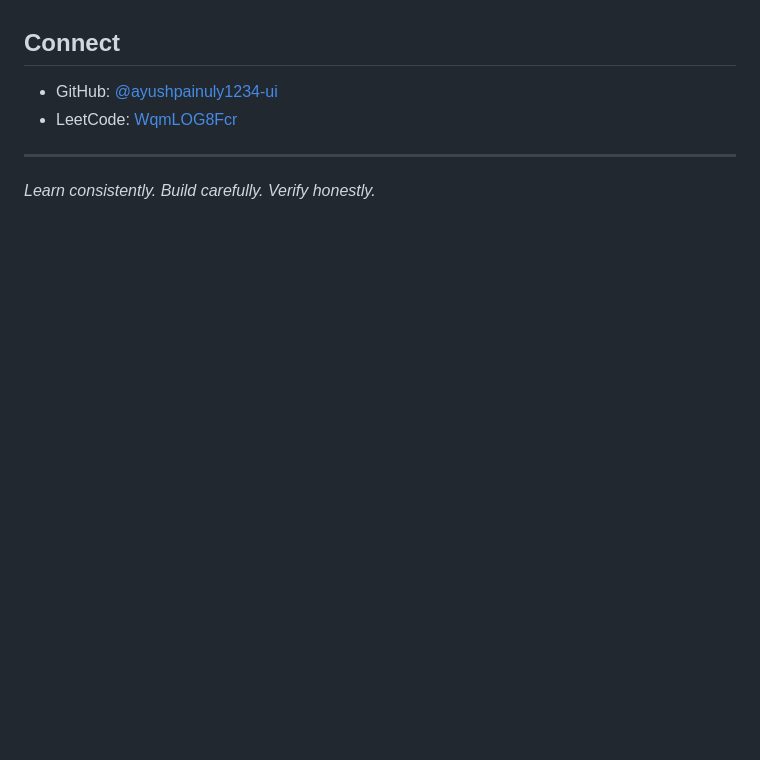
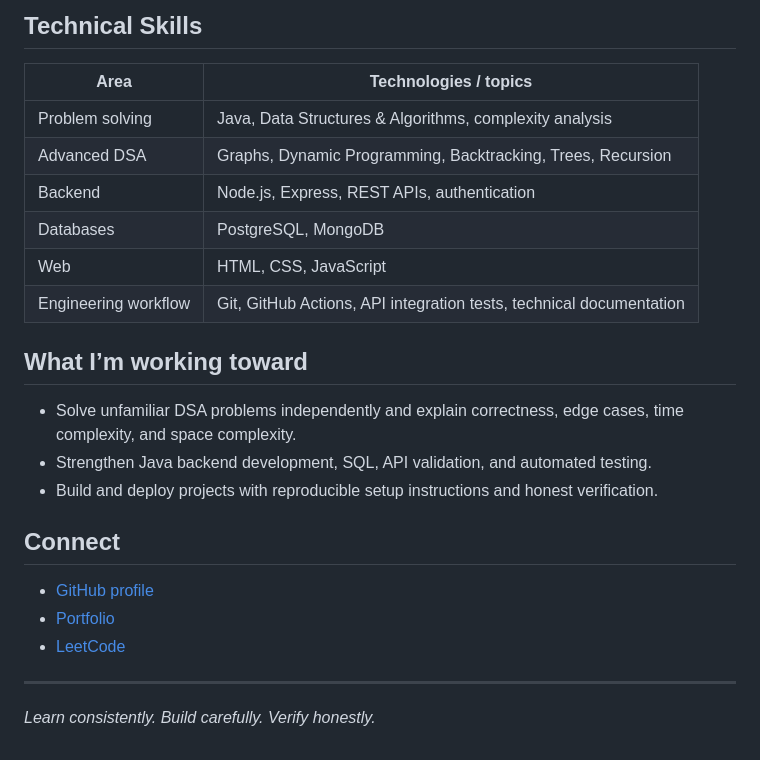
Before and after one commit to ayushpainuly1234-ui/ayushpainuly1234-ui, a Markdown page: README.md, the part around one of its changes. GitHub-like rendering; blank space fills up the shorter version.

```diff
--- a/README.md
+++ b/README.md
@@ -53,8 +63,26 @@ Standalone Java exercises covering programming fundamentals, loops, patterns, ar
+## Technical Skills
+
+| Area | Technologies / topics |
+|---|---|
+| Problem solving | Java, Data Structures & Algorithms, complexity analysis |
+| Advanced DSA | Graphs, Dynamic Programming, Backtracking, Trees, Recursion |
+| Backend | Node.js, Express, REST APIs, authentication |
+| Databases | PostgreSQL, MongoDB |
+| Web | HTML, CSS, JavaScript |
+| Engineering workflow | Git, GitHub Actions, API integration tests, technical documentation |
+
+## What I’m working toward
+
+- Solve unfamiliar DSA problems independently and explain correctness, edge cases, time complexity, and space complexity.
+- Strengthen Java backend development, SQL, API validation, and automated testing.
+- Build and deploy projects with reproducible setup instructions and honest verification.
 
 ## Connect
 
-- GitHub: [@ayushpainuly1234-ui](https://github.com/ayushpainuly1234-ui)
-- LeetCode: [WqmLOG8Fcr](https://leetcode.com/u/WqmLOG8Fcr/)
+- [GitHub profile](https://github.com/ayushpainuly1234-ui)
+- [Portfolio](https://ayushpainuly1234-ui.github.io/ayushpainuly1234-ui/)
+- [LeetCode](https://leetcode.com/u/WqmLOG8Fcr/)
 
 ---
+
 *Learn consistently. Build carefully. Verify honestly.*
```
Also changed, not shown: other parts of README.md (+50 -40 lines).
